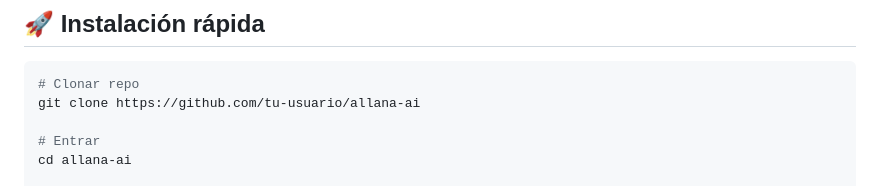
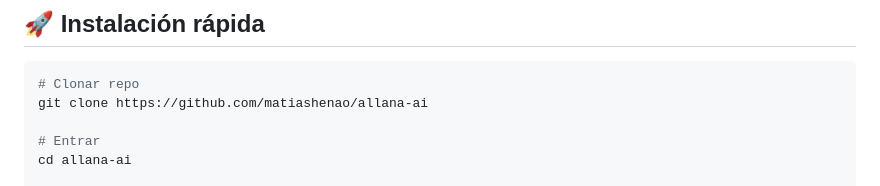
Before and after one commit to matiashenao/allana-ai, a Markdown page: README.md, the part around the change. GitHub-like rendering.

````diff
--- a/README.md
+++ b/README.md
@@ -41,7 +41,7 @@ Este sistema no se limita a responder preguntas, este sistema es el verdadero 1
 ## 🚀 Instalación rápida
 ```bash
 # Clonar repo
-git clone https://github.com/tu-usuario/allana-ai
+git clone https://github.com/matiashenao/allana-ai
 
 # Entrar
 cd allana-ai
````
